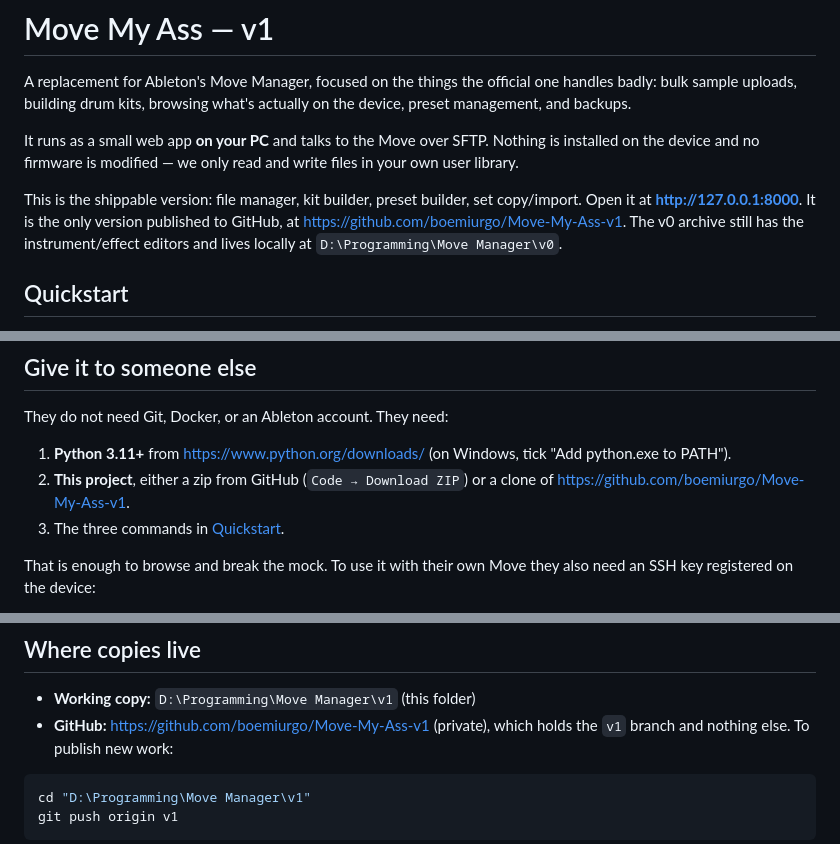
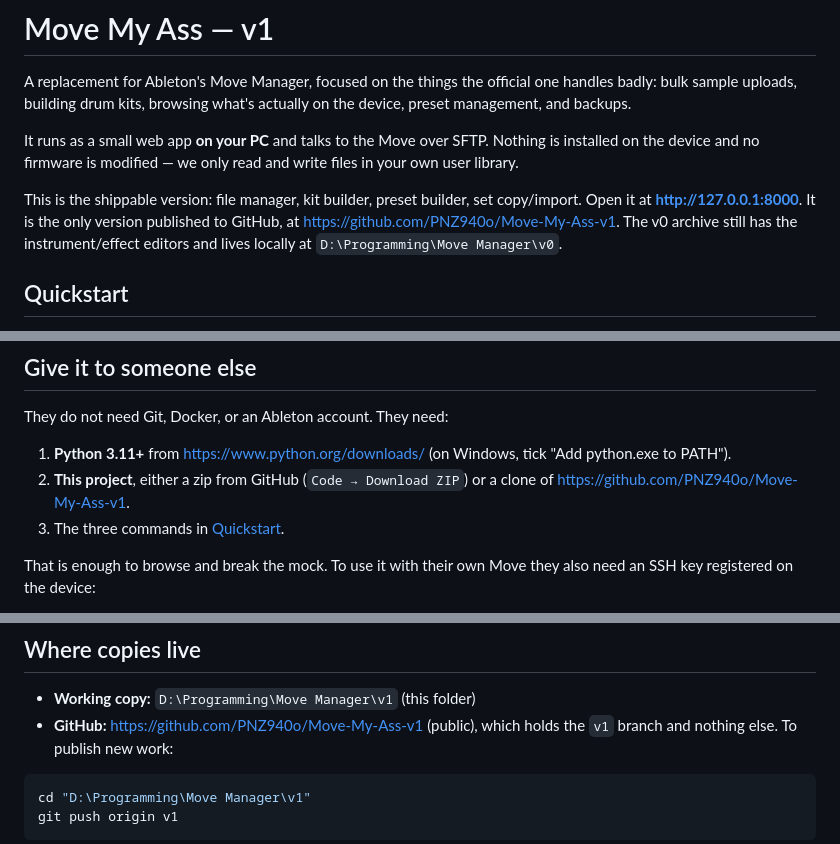
Before and after one commit to PNZ940o/Move-My-Ass-v1, a Markdown page: README.md, 3 parts joined by grey strips. GitHub-like rendering.

Commit message:
Point the docs at the public PNZ940o GitHub repository.

````diff
--- a/README.md
+++ b/README.md
@@ -10,7 +10,7 @@ and write files in your own user library.
 
 This is the shippable version: file manager, kit builder, preset builder, set
 copy/import. Open it at **http://127.0.0.1:8000**. It is the only version
-published to GitHub, at https://github.com/boemiurgo/Move-My-Ass-v1. The v0
+published to GitHub, at https://github.com/PNZ940o/Move-My-Ass-v1. The v0
 archive still has the instrument/effect editors and lives locally at
 `D:\Programming\Move Manager\v0`.
 
@@ -95,7 +95,7 @@ They do not need Git, Docker, or an Ableton account. They need:
 1. **Python 3.11+** from https://www.python.org/downloads/ (on Windows, tick
    "Add python.exe to PATH").
 2. **This project**, either a zip from GitHub (`Code → Download ZIP`) or a
-   clone of https://github.com/boemiurgo/Move-My-Ass-v1.
+   clone of https://github.com/PNZ940o/Move-My-Ass-v1.
 3. The three commands in [Quickstart](#quickstart).
 
 That is enough to browse and break the mock. To use it with their own Move they
@@ -379,7 +379,7 @@ Checked against a real Move on firmware 1.x, connected over Wi-Fi as `ableton`:
 ## Where copies live
 
 - **Working copy:** `D:\Programming\Move Manager\v1` (this folder)
-- **GitHub:** https://github.com/boemiurgo/Move-My-Ass-v1 (private), which holds
+- **GitHub:** https://github.com/PNZ940o/Move-My-Ass-v1 (public), which holds
   the `v1` branch and nothing else. To publish new work:
 
 ```powershell
````
